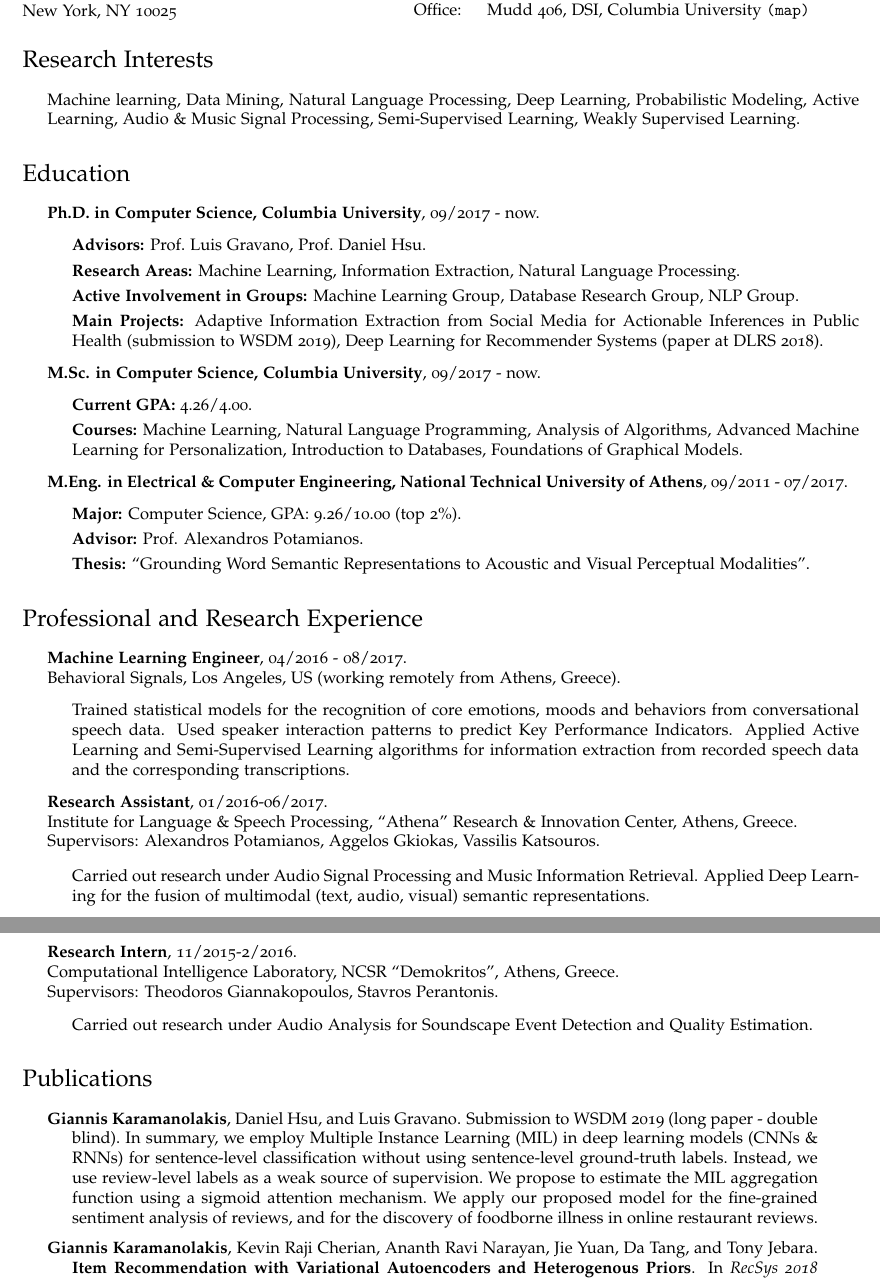
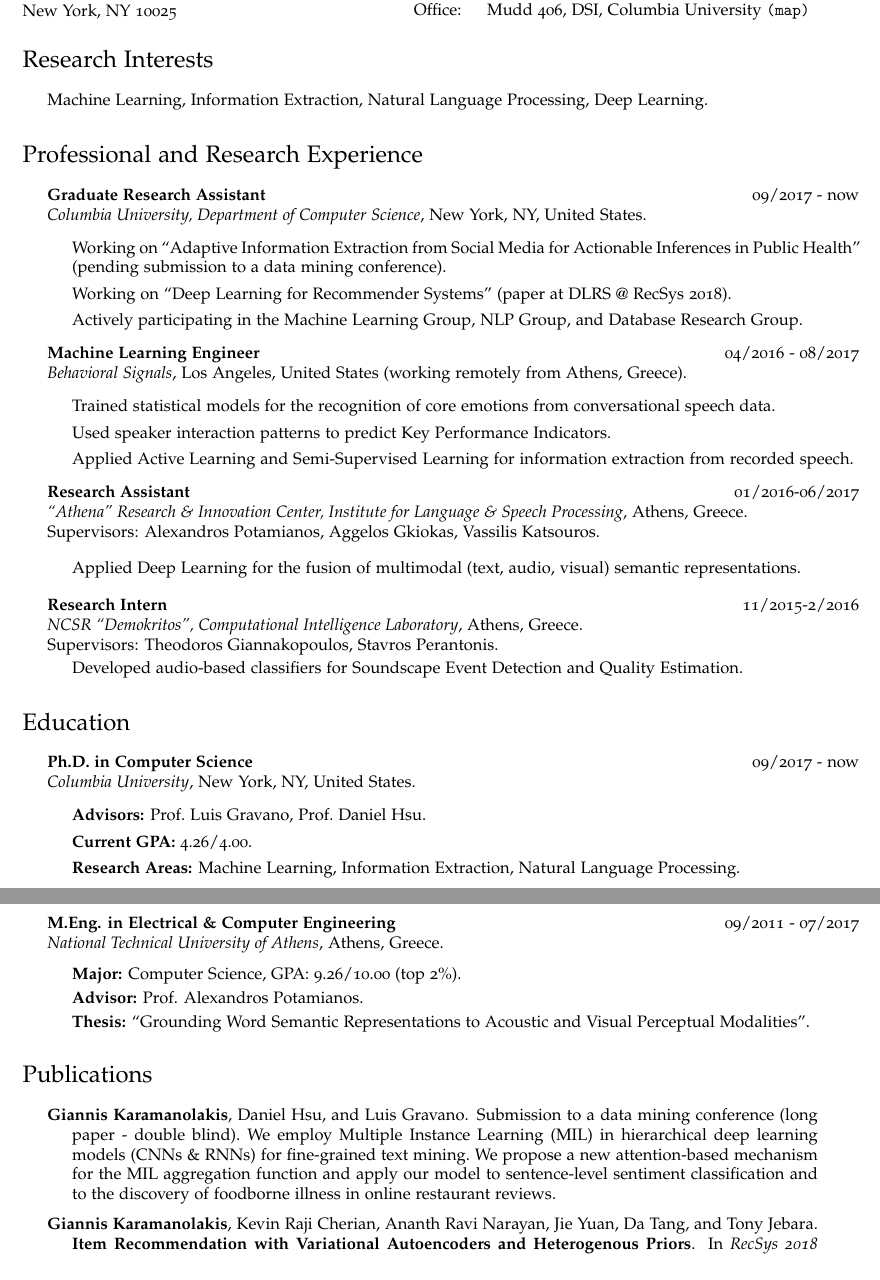
Before and after one commit to gkaramanolakis/gkaramanolakis.github.io, a LaTeX CV (pdf/gkaraman_cv_source/main.tex, which reads pdf/gkaraman_cv_source/gkaraman.bib): two parts of pages 1 and 2 of 2, joined at a grey line, cut so that both start at the same text. Compiled offline with pdfLaTeX.

Commit message:
update CV

```diff
--- a/pdf/gkaraman_cv_source/gkaraman.bib
+++ b/pdf/gkaraman_cv_source/gkaraman.bib
@@ -28,7 +28,6 @@
 }
 
 @inproceedings{karamanolakis2019weakly,
-  title={Submission to {WSDM} 2019 (long paper - double blind). {In summary, we employ Multiple Instance Learning (MIL) in deep learning models (CNNs \& RNNs) for sentence-level classification without using sentence-level ground-truth labels. Instead, we use review-level labels as a weak source of supervision.
-  We propose to estimate the MIL aggregation function using a sigmoid attention mechanism. We apply our proposed model for the fine-grained sentiment analysis of reviews, and for the discovery of foodborne illness in online restaurant reviews} },
+  title={Submission to a data mining conference (long paper - double blind). {We employ Multiple Instance Learning (MIL) in hierarchical deep learning models (CNNs \& RNNs) for fine-grained text mining. We propose a new attention-based mechanism for the MIL aggregation function and apply our model to sentence-level sentiment classification and to the discovery of foodborne illness in online restaurant reviews}},
   author={\textbf{Giannis Karamanolakis} and Hsu, Daniel and Gravano, Luis},
 }
--- a/pdf/gkaraman_cv_source/main.tex
+++ b/pdf/gkaraman_cv_source/main.tex
@@ -73,77 +73,56 @@
 
 
 \section*{Research Interests}
-
 \begin{itemize}
-  \item Machine learning, Data Mining, Natural Language Processing, Deep Learning, Probabilistic Modeling, Active Learning, Audio \& Music Signal Processing, Semi-Supervised Learning, Weakly Supervised Learning.
+  \item Machine Learning, Information Extraction, Natural Language Processing, Deep Learning. %Probabilistic Modeling Active Learning, Audio \& Music Signal Processing, Semi-Supervised Learning
 \end{itemize}
 
-\section*{Education}
-
-\begin{itemize}
-  \item
-    \textbf{Ph.D. in Computer Science, Columbia University},
-     09/2017 - now.
-     \begin{itemize}
-         \item
-         \textbf{Advisors:} \href{http://www.cs.columbia.edu/~gravano/}{Prof.~Luis Gravano}, \href{http://www.cs.columbia.edu/~djhsu/}{Prof.~Daniel Hsu}.
-         \item
-         \textbf{Research Areas:} Machine Learning, Information Extraction, Natural Language Processing.
-        \item
-            \textbf{Active Involvement in Groups:} %\href{https://datascience.columbia.edu/}{Data Science Institute},
-             \href{http://www.cs.columbia.edu/areas/machine/}{Machine Learning Group}, \href{https://cudbg.github.io/}{Database Research Group}, \href{http://www.cs.columbia.edu/nlp/index.cgi}{NLP Group}.
-        \item
-            \textbf{Main Projects:} \href{http://publichealth.cs.columbia.edu/}{Adaptive Information Extraction from Social Media for Actionable Inferences in Public Health} (submission to WSDM 2019), Deep Learning for Recommender Systems (paper at DLRS 2018).
-
-     \end{itemize}
-
-    \item
-        \textbf{M.Sc. in Computer Science, Columbia University}, 09/2017 - now.
-        \begin{itemize}
-            \item \textbf{Current GPA:} 4.26/4.00.
-            \item \textbf{Courses:} Machine Learning, Natural Language Programming, Analysis of Algorithms, Advanced Machine Learning for Personalization, Introduction to Databases, Foundations of Graphical Models.
-
-        \end{itemize}
-  \item
-    \textbf{M.Eng. in Electrical \& Computer Engineering, National Technical University of Athens}, 09/2011 - 07/2017.
-    \begin{itemize}
-        \item \textbf{Major:} Computer Science, GPA: 9.26/10.00 (top 2\%).
-        \item \textbf{Advisor:} Prof. Alexandros Potamianos.
-        \item \textbf{Thesis:} ``Grounding Word Semantic Representations to Acoustic and Visual Perceptual Modalities''.
-    \end{itemize}
-
-
-%\item \textbf{Nationwide University Entrance Examination score: 19.708 / 20.000 (top 0.1\% nationwide)}, 06/2011.
-
-\end{itemize}
 
 \section*{Professional and Research Experience}
 
 \begin{itemize}
 
 \item
-    \textbf{Machine Learning Engineer}, 04/2016 - 08/2017.\\
-    \href{https://behavioralsignals.com/}{Behavioral Signals}, Los Angeles, US (working remotely from Athens, Greece).
+    \textbf{Graduate Research Assistant} \hfill 09/2017 - now\\
+    \href{https://www.cs.columbia.edu/}{\it Columbia University, Department of Computer Science}, New York, NY, United States.
     \begin{itemize}
-    \item Trained statistical models for the recognition of core emotions, moods and behaviors from conversational speech data. Used speaker interaction patterns to predict Key Performance Indicators. Applied Active Learning and Semi-Supervised Learning algorithms for information extraction from recorded speech data and the corresponding transcriptions.
+        %\item \textbf{Main Projects:}
+        \item Working on \href{http://publichealth.cs.columbia.edu/}{``Adaptive Information Extraction from Social Media for Actionable Inferences in Public Health''} (pending submission to a data mining conference).
+        \item Working on ``Deep Learning for Recommender Systems'' (paper at DLRS @ RecSys 2018).
+        \item Actively participating in the \href{http://www.cs.columbia.edu/areas/machine/}{Machine Learning Group}, \href{http://www.cs.columbia.edu/nlp/index.cgi}{NLP Group}, and \href{https://cudbg.github.io/}{Database Research Group}.
+        %\item
+        %    \textbf{Active Involvement in Groups:} %\href{https://datascience.columbia.edu/}{Data Science Institute},
+        %     \href{http://www.cs.columbia.edu/areas/machine/}{Machine Learning Group}, \href{http://www.cs.columbia.edu/nlp/index.cgi}{NLP Group}, \href{https://cudbg.github.io/}{Database Research Group}.
+        %\item Trained statistical models for the recognition of core emotions from conversational speech data.
+        %\item Used speaker interaction patterns to predict Key Performance Indicators.
+        %\item Applied Active Learning and Semi-Supervised Learning for information extraction from recorded speech data and the corresponding transcriptions.
+    \end{itemize}
+
+\item
+    \textbf{Machine Learning Engineer} \hfill 04/2016 - 08/2017\\
+    \href{https://behavioralsignals.com/}{\it Behavioral Signals}, Los Angeles, United States (working remotely from Athens, Greece).
+    \begin{itemize}
+        \item Trained statistical models for the recognition of core emotions from conversational speech data.
+        \item Used speaker interaction patterns to predict Key Performance Indicators.
+        \item Applied Active Learning and Semi-Supervised Learning for information extraction from recorded speech. %data and the corresponding transcriptions.
+    \end{itemize}
     %\item Used speaker interaction patterns to predict Key Performance Indicators.
     %\item Applied Active Learning and Semi-Supervised Learning algorithms for information extraction from recorded speech data and the corresponding transcriptions.
     %for the extraction of information from recorded speech and the corresponding transcriptions.
-    \end{itemize}
 
 
 
 
 
 \item
-    \textbf{Research Assistant}, 01/2016-06/2017.\\
-    \href{http://www.ilsp.gr/en}{Institute for Language \& Speech Processing, ``Athena'' Research \& Innovation Center, Athens, Greece}.\\
+    \textbf{Research Assistant} \hfill 01/2016-06/2017\\
+    \href{http://www.ilsp.gr/en}{\it ``Athena'' Research \& Innovation Center, Institute for Language \& Speech Processing}, Athens, Greece.\\
     Supervisors: Alexandros Potamianos, Aggelos Gkiokas, Vassilis Katsouros.
 
 
     \begin{itemize}
-    \item
-        Carried out research under Audio Signal Processing and Music Information Retrieval. Applied Deep Learning for the fusion of multimodal (text, audio, visual) semantic representations.
+    %\item Carried out research under Deep Learning, Audio Signal Processing and Music Information Retrieval.
+    \item Applied Deep Learning for the fusion of multimodal (text, audio, visual) semantic representations.
     %\item Applied Deep Learning for the fusion of multimodal (text, audio, visual) semantic representations.
     %\item Participated in ``IEEE Signal Processing Cup 2017: Real-Time Beat Tracking'' challenge.
     \end{itemize}
@@ -161,15 +140,54 @@
     \end{itemize}
 \fi
 \item
-    \textbf{Research Intern}, 11/2015-2/2016.\\
-    \href{https://www.iit.demokritos.gr/cil/}{Computational Intelligence Laboratory, NCSR ``Demokritos''}, Athens, Greece.\\
+    \textbf{Research Intern} \hfill 11/2015-2/2016\\
+    \href{https://www.iit.demokritos.gr/cil/}{\it NCSR ``Demokritos'', Computational Intelligence Laboratory}, Athens, Greece.\\
     Supervisors: Theodoros Giannakopoulos, Stavros Perantonis.
 
 
     \begin{itemize}
-        \item Carried out research under Audio Analysis for Soundscape Event Detection and Quality Estimation.
+        %\item Carried out research under Audio Analysis for Soundscape Event Detection and Quality Estimation.
+        Developed audio-based classifiers for Soundscape Event Detection and Quality Estimation.
+    \end{itemize}
 
+\end{itemize}
+
+\section*{Education}
+
+\begin{itemize}
+  \item
+    \textbf{Ph.D. in Computer Science} \hfill 09/2017 - now\\
+    \href{https://www.cs.columbia.edu/}{\it Columbia University}, New York, NY, United States.
+     \begin{itemize}
+         \item
+         \textbf{Advisors:} \href{http://www.cs.columbia.edu/~gravano/}{Prof.~Luis Gravano}, \href{http://www.cs.columbia.edu/~djhsu/}{Prof.~Daniel Hsu}.
+         %\item
+         %
+         \item
+            \textbf{Current GPA:} 4.26/4.00.
+        %\item
+            %\textbf{Main Projects:} \href{http://publichealth.cs.columbia.edu/}{Adaptive Information Extraction from Social Media for Actionable Inferences in Public Health} (submission to ??? 2019), Deep Learning for Recommender Systems (paper at DLRS 2018).
+        \item \textbf{Research Areas:} Machine Learning, Information Extraction, Natural Language Processing.
+     \end{itemize}
+
+    %\item
+        %\textbf{M.Sc. in Computer Science, Columbia University}, 09/2017 - now.
+        %\begin{itemize}
+            %\item \textbf{Current GPA:} 4.26/4.00.
+           % \item \textbf{Courses:} Machine Learning, Natural Language Programming, Analysis of Algorithms, Advanced Machine Learning for Personalization, Introduction to Databases, Foundations of Graphical Models.
+
+        %\end{itemize}
+  \item
+    \textbf{M.Eng. in Electrical \& Computer Engineering} \hfill 09/2011 - 07/2017\\
+    \href{http://ece.ntua.gr/}{\it National Technical University of Athens}, Athens, Greece.
+    \begin{itemize}
+        \item \textbf{Major:} Computer Science, GPA: 9.26/10.00 (top 2\%).
+        \item \textbf{Advisor:} Prof. Alexandros Potamianos.
+        \item \textbf{Thesis:} ``Grounding Word Semantic Representations to Acoustic and Visual Perceptual Modalities''.
     \end{itemize}
+
+
+%\item \textbf{Nationwide University Entrance Examination score: 19.708 / 20.000 (top 0.1\% nationwide)}, 06/2011.
 
 \end{itemize}
 
```
Also changed, not shown: pdf/gkaraman_cv.pdf, pdf/gkaraman_cv_source/main.tex (24 more changed lines), 1 other file.
